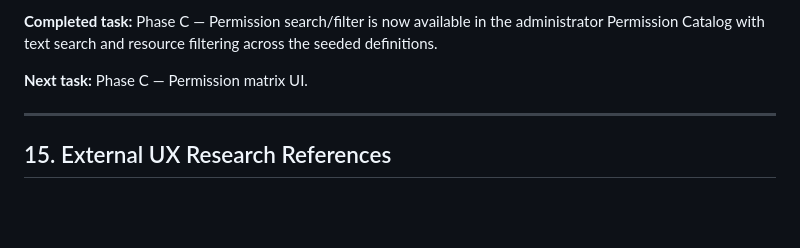
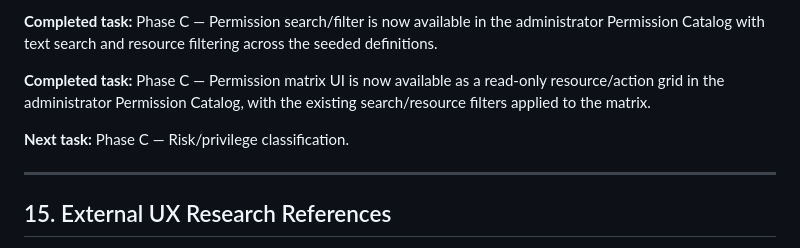
Before and after one commit to resanul/phish-test, a Markdown page: docs/ADMIN-RBAC-MODERNIZATION-PLAN.md, the part around one of its changes. GitHub-like rendering; blank space fills up the shorter version.

Commit message:
Mark permission matrix UI complete

```diff
--- a/docs/ADMIN-RBAC-MODERNIZATION-PLAN.md
+++ b/docs/ADMIN-RBAC-MODERNIZATION-PLAN.md
@@ -586,7 +586,9 @@ Current status:
 
 **Completed task:** Phase C — Permission search/filter is now available in the administrator Permission Catalog with text search and resource filtering across the seeded definitions.
 
-**Next task:** Phase C — Permission matrix UI.
+**Completed task:** Phase C — Permission matrix UI is now available as a read-only resource/action grid in the administrator Permission Catalog, with the existing search/resource filters applied to the matrix.
+
+**Next task:** Phase C — Risk/privilege classification.
 
 ---
 
```
Also changed, not shown: other parts of docs/ADMIN-RBAC-MODERNIZATION-PLAN.md (+1 -1 lines).
